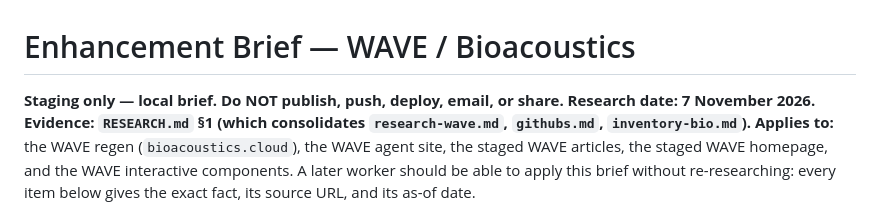
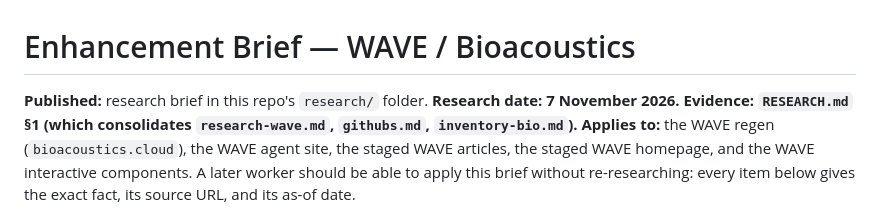
Before and after one commit to AGIFutureFoundation/bioacoustics-cloud, a Markdown page: research/brief-wave-bioacoustics.md, the part around the change. Rendered like a GitHub page.

Commit message:
Bio research expansion batch 3: correct stale staging-only headers (files published in research/)

```diff
--- a/research/brief-wave-bioacoustics.md
+++ b/research/brief-wave-bioacoustics.md
@@ -1,6 +1,6 @@
 # Enhancement Brief — WAVE / Bioacoustics
 
-**Staging only — local brief. Do NOT publish, push, deploy, email, or share.**
+**Published:** research brief in this repo's `research/` folder.
 **Research date: 7 November 2026. Evidence: `RESEARCH.md` §1 (which consolidates `research-wave.md`, `githubs.md`, `inventory-bio.md`).**
 **Applies to:** the WAVE regen (`bioacoustics.cloud`), the WAVE agent site, the staged WAVE articles, the staged WAVE homepage, and the WAVE interactive components. A later worker should be able to apply this brief without re-researching: every item below gives the exact fact, its source URL, and its as-of date.
 
```
Also changed, not shown: research/research-wave.md (+1 -1 lines).
